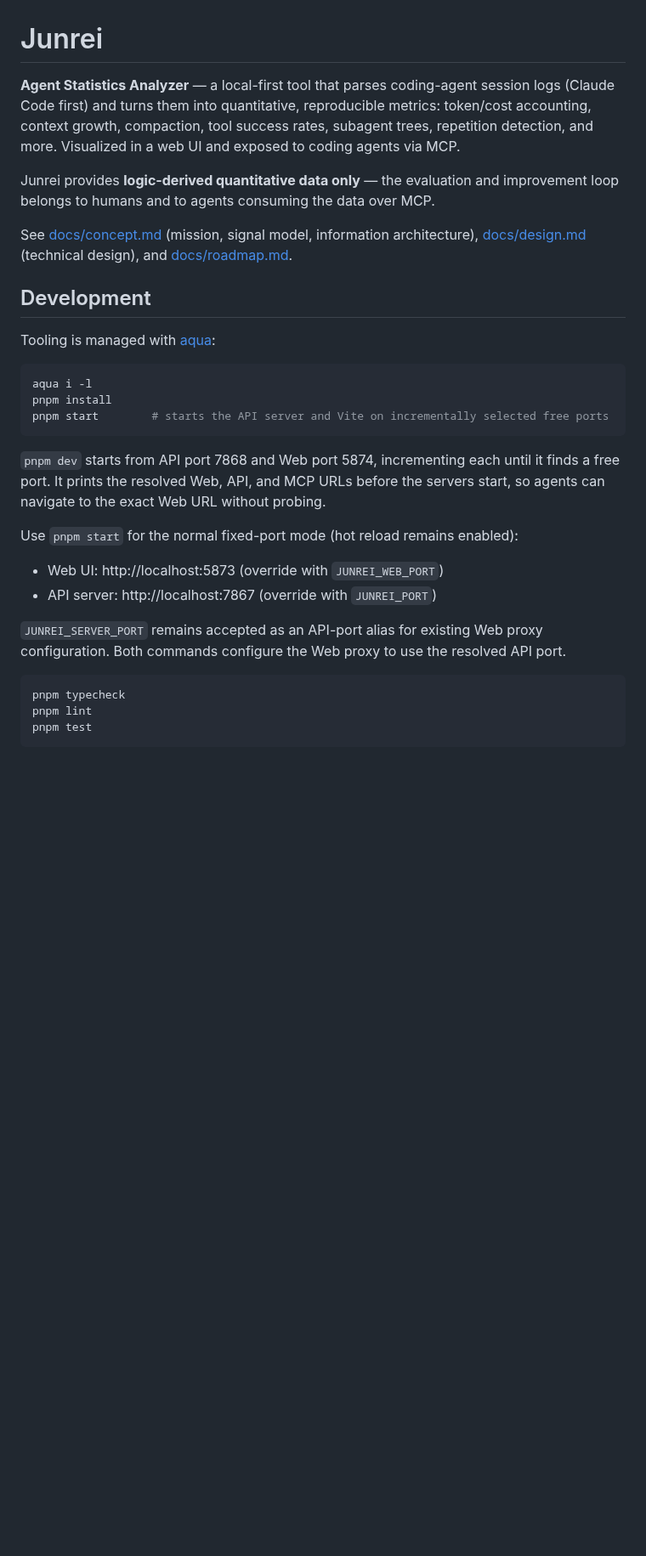
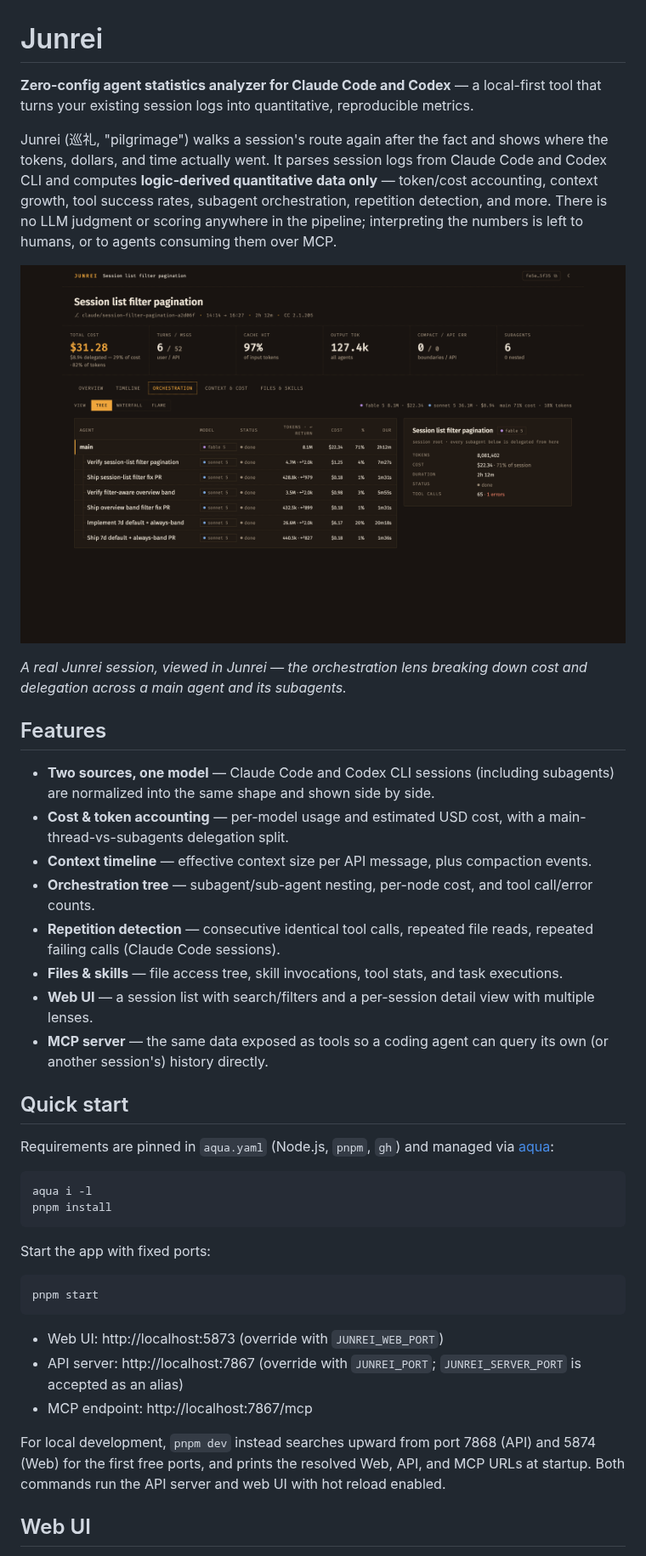
Before and after one commit to yuya-takeyama/junrei, a Markdown page: README.md, the part around one of its changes. Shown at 85% size. Drawn GitHub-style; pictures changed too: docs/images/session-orchestration.png (added); blank space fills up the shorter version.

Commit message:
docs: rewrite README around current feature set (#92)

````diff
--- a/README.md
+++ b/README.md
@@ -1,44 +1,66 @@
 # Junrei
 
-**Agent Statistics Analyzer** — a local-first tool that parses coding-agent session
-logs (Claude Code first) and turns them into quantitative, reproducible metrics:
-token/cost accounting, context growth, compaction, tool success rates, subagent
-trees, repetition detection, and more. Visualized in a web UI and exposed to
-coding agents via MCP.
+**Zero-config agent statistics analyzer for Claude Code and Codex** — a
+local-first tool that turns your existing session logs into quantitative,
+reproducible metrics.
 
-Junrei provides **logic-derived quantitative data only** — the evaluation and
-improvement loop belongs to humans and to agents consuming the data over MCP.
+Junrei (巡礼, "pilgrimage") walks a session's route again after the fact and
+shows where the tokens, dollars, and time actually went. It parses session
+logs from Claude Code and Codex CLI and computes **logic-derived quantitative
+data only** — token/cost accounting, context growth, tool success rates,
+subagent orchestration, repetition detection, and more. There is no LLM
+judgment or scoring anywhere in the pipeline; interpreting the numbers is left
+to humans, or to agents consuming them over MCP.
 
-See [docs/concept.md](docs/concept.md) (mission, signal model, information
-architecture), [docs/design.md](docs/design.md) (technical design), and
-[docs/roadmap.md](docs/roadmap.md).
+![Orchestration lens for a live Junrei session, showing the delegation tree from a main agent to six subagents with per-agent model, cost, and duration](docs/images/session-orchestration.png)
 
-## Development
+*A real Junrei session, viewed in Junrei — the orchestration lens breaking
+down cost and delegation across a main agent and its subagents.*
 
-Tooling is managed with [aqua](https://aquaproj.github.io/):
+## Features
+
+- **Two sources, one model** — Claude Code and Codex CLI sessions (including
+  subagents) are normalized into the same shape and shown side by side.
+- **Cost & token accounting** — per-model usage and estimated USD cost, with a
+  main-thread-vs-subagents delegation split.
+- **Context timeline** — effective context size per API message, plus
+  compaction events.
+- **Orchestration tree** — subagent/sub-agent nesting, per-node cost, and
+  tool call/error counts.
+- **Repetition detection** — consecutive identical tool calls, repeated
+  file reads, repeated failing calls (Claude Code sessions).
+- **Files & skills** — file access tree, skill invocations, tool stats, and
+  task executions.
+- **Web UI** — a session list with search/filters and a per-session detail
+  view with multiple lenses.
+- **MCP server** — the same data exposed as tools so a coding agent can query
+  its own (or another session's) history directly.
+
+## Quick start
+
+Requirements are pinned in `aqua.yaml` (Node.js, `pnpm`, `gh`) and managed via
+[aqua](https://aquaproj.github.io/):
 
 ```sh
 aqua i -l
 pnpm install
-pnpm start        # starts the API server and Vite on incrementally selected free ports
 ```
 
-`pnpm dev` starts from API port 7868 and Web port 5874, incrementing each until
-it finds a free port. It prints the resolved Web, API, and MCP URLs before the
-servers start, so agents can navigate to the exact Web URL without probing.
+Start the app with fixed ports:
 
-Use `pnpm start` for the normal fixed-port mode (hot reload remains enabled):
+```sh
+pnpm start
+```
 
 - Web UI: http://localhost:5873 (override with `JUNREI_WEB_PORT`)
-- API server: http://localhost:7867 (override with `JUNREI_PORT`)
+- API server: http://localhost:7867 (override with `JUNREI_PORT`;
+  `JUNREI_SERVER_PORT` is accepted as an alias)
+- MCP endpoint: http://localhost:7867/mcp
 
-`JUNREI_SERVER_PORT` remains accepted as an API-port alias for existing Web
-proxy configuration. Both commands configure the Web proxy to use the resolved
-API port.
+For local development, `pnpm dev` instead searches upward from port 7868
+(API) and 5874 (Web) for the first free ports, and prints the resolved Web,
+API, and MCP URLs at startup. Both commands run the API server and web UI
+with hot reload enabled.
 
-```sh
-pnpm typecheck
-pnpm lint
-pnpm test
-```
+## Web UI
 
````
Also changed, not shown: other parts of README.md (+83 -11 lines), docs/images/session-context.png (added), docs/images/session-overview.png (added).
